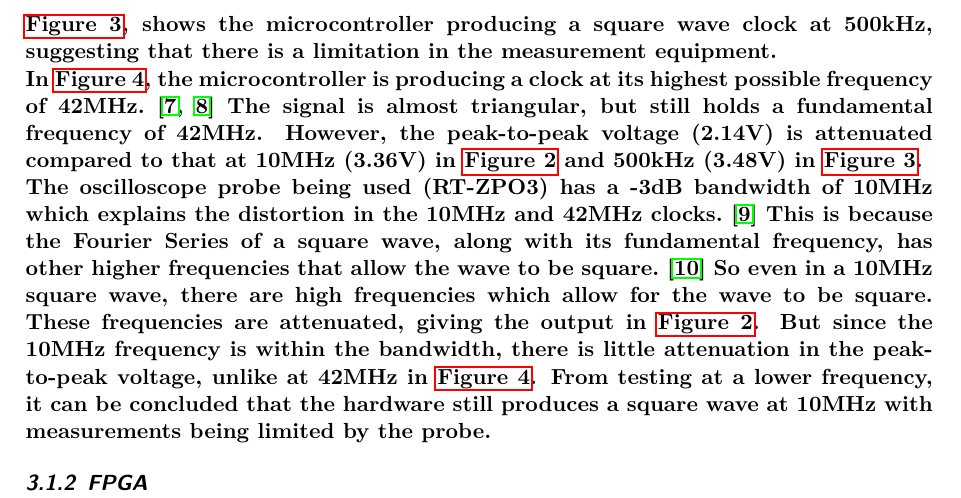
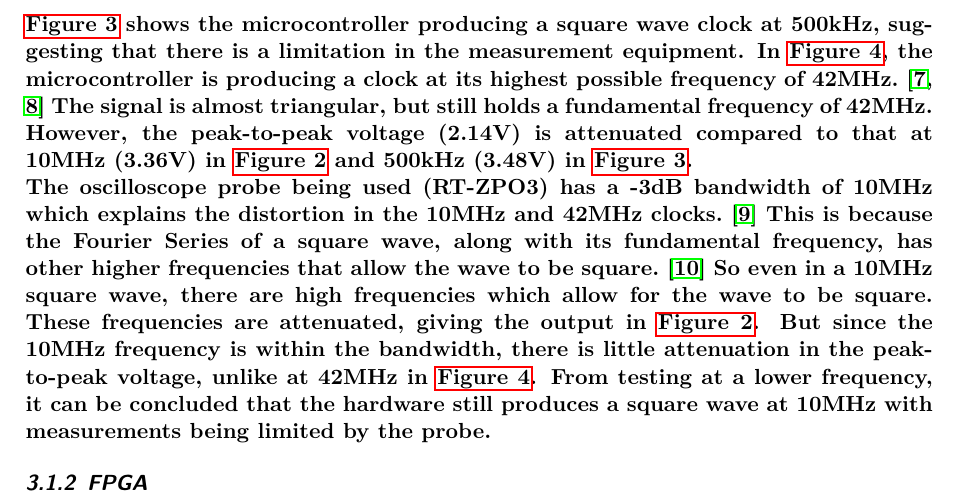
Before and after one commit to vishvish2/BERT_FPGA, a LaTeX document (Interim_Report/BERT_Interim_Report.tex): part of page 9 of 21, cut so that both start at the same text. Compiled offline with pdfLaTeX.

Commit message:
Minor grammar/formatting edit

```diff
--- a/Interim_Report/BERT_Interim_Report.tex
+++ b/Interim_Report/BERT_Interim_Report.tex
@@ -157,8 +157,7 @@
                 \caption{Oscilloscope capture of 42MHz clock from NUCLEO-F401RE}\label{fig:42MHz_MC}
             \end{figure}
 
-            \autoref{fig:500kHz_MC}, shows the microcontroller producing a square wave clock at 500kHz, suggesting that there is a limitation in the measurement equipment.
-
+            \autoref{fig:500kHz_MC} shows the microcontroller producing a square wave clock at 500kHz, suggesting that there is a limitation in the measurement equipment.
             In \autoref{fig:42MHz_MC}, the microcontroller is producing a clock at its highest possible frequency of 42MHz.~\cite{NUCLEO2014,STM2014}
             The signal is almost triangular, but still holds a fundamental frequency of 42MHz.
             However, the peak-to-peak voltage (2.14V) is attenuated compared to that at 10MHz (3.36V) in \autoref{fig:10MHz_MC} and 500kHz (3.48V) in \autoref{fig:500kHz_MC}.
```
Also changed, not shown: Interim_Report/BERT_Interim_Report.pdf.
